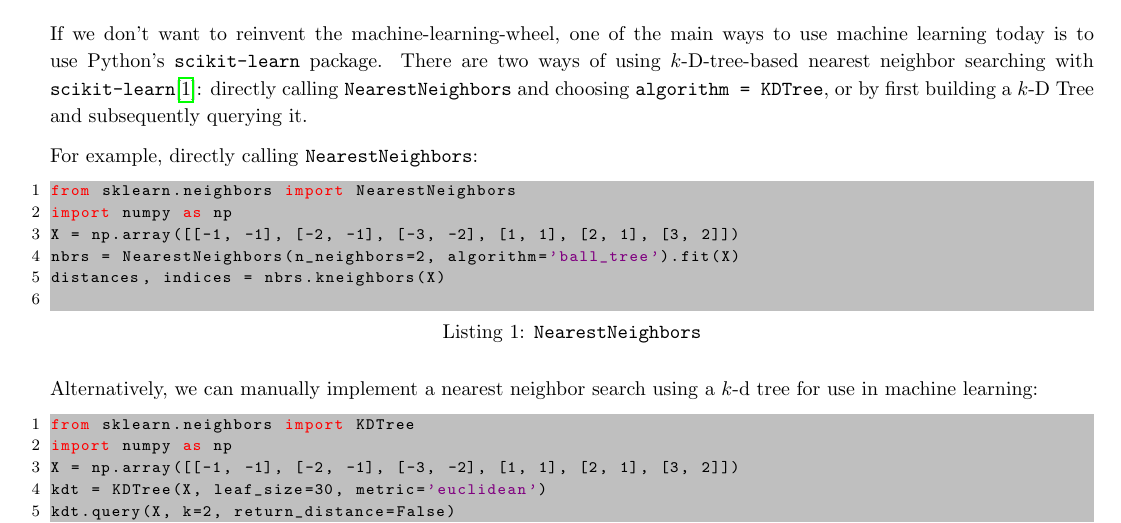
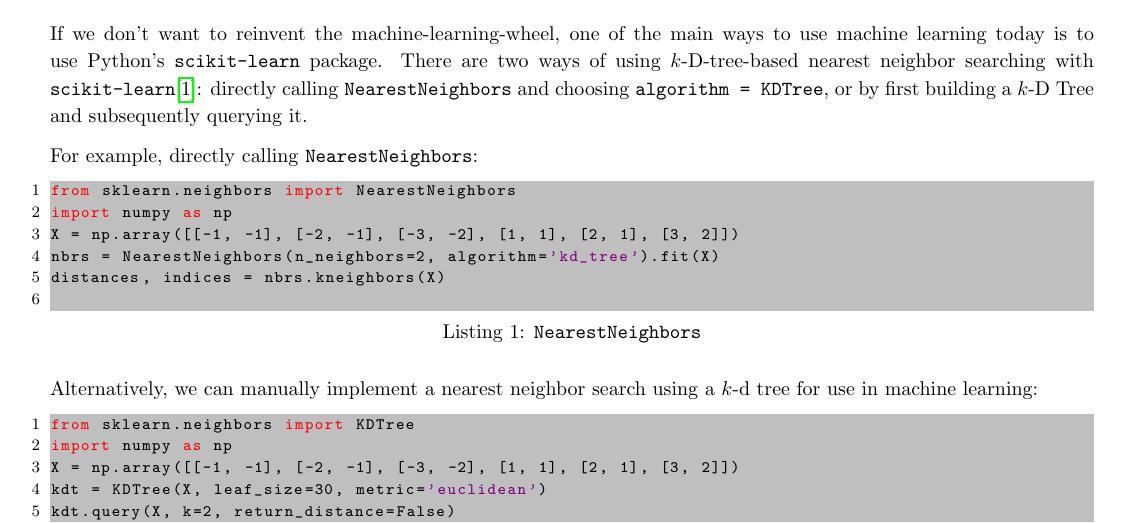
Before and after one commit to NonDairyNeutrino/algorithms, a LaTeX document (ass2/main.tex): part of page 3 of 5, cut so that both start at the same text. Compiled offline with pdfLaTeX.

Commit message:
change ball_tree to kd_tree

```diff
--- a/ass2/main.tex
+++ b/ass2/main.tex
@@ -126,7 +126,7 @@
 from sklearn.neighbors import NearestNeighbors
 import numpy as np
 X = np.array([[-1, -1], [-2, -1], [-3, -2], [1, 1], [2, 1], [3, 2]])
-nbrs = NearestNeighbors(n_neighbors=2, algorithm='ball_tree').fit(X)
+nbrs = NearestNeighbors(n_neighbors=2, algorithm='kd_tree').fit(X)
 distances, indices = nbrs.kneighbors(X)
             \end{lstlisting}
 
```
